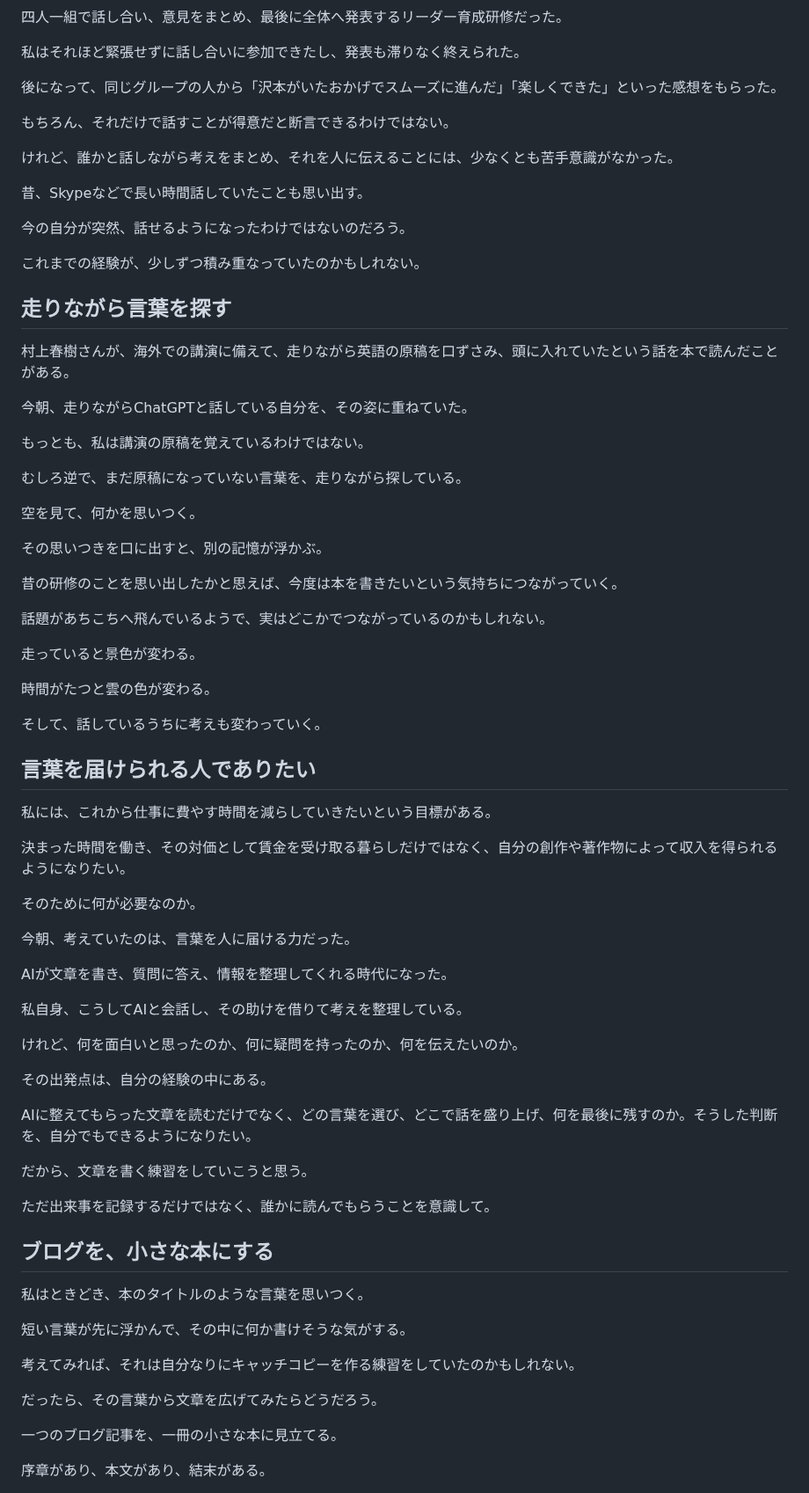
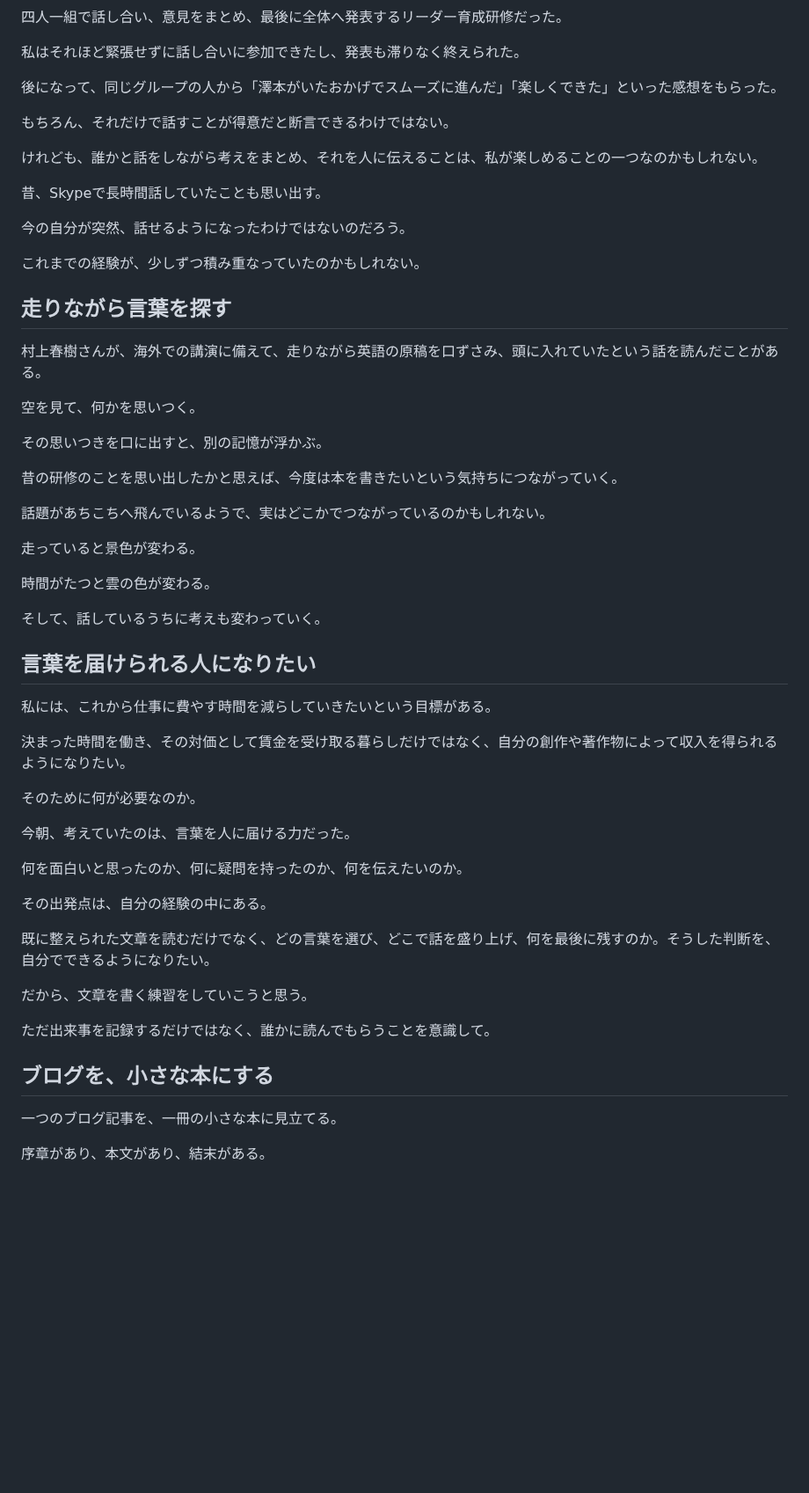
Before and after one commit to sawanoto/sawamoto, a Markdown page: content/writing/while-clouds-change-color.md, the part around one of its changes. Shown at 88% size. Drawn GitHub-style; blank space fills up the shorter version.

```diff
--- a/content/writing/while-clouds-change-color.md
+++ b/content/writing/while-clouds-change-color.md
@@ -49,13 +48,13 @@ Wordなどに、自分の考えをつらつらと書き続けていた時期も
 
 私はそれほど緊張せずに話し合いに参加できたし、発表も滞りなく終えられた。
 
-後になって、同じグループの人から「沢本がいたおかげでスムーズに進んだ」「楽しくできた」といった感想をもらった。
+後になって、同じグループの人から「澤本がいたおかげでスムーズに進んだ」「楽しくできた」といった感想をもらった。
 
 もちろん、それだけで話すことが得意だと断言できるわけではない。
 
-けれど、誰かと話しながら考えをまとめ、それを人に伝えることには、少なくとも苦手意識がなかった。
+けれども、誰かと話をしながら考えをまとめ、それを人に伝えることは、私が楽しめることの一つなのかもしれない。
 
-昔、Skypeなどで長い時間話していたことも思い出す。
+昔、Skypeで長時間話していたことも思い出す。
 
 今の自分が突然、話せるようになったわけではないのだろう。
 
@@ -63,13 +62,7 @@ Wordなどに、自分の考えをつらつらと書き続けていた時期も
 
 ## 走りながら言葉を探す
 
-村上春樹さんが、海外での講演に備えて、走りながら英語の原稿を口ずさみ、頭に入れていたという話を本で読んだことがある。
-
-今朝、走りながらChatGPTと話している自分を、その姿に重ねていた。
-
-もっとも、私は講演の原稿を覚えているわけではない。
-
-むしろ逆で、まだ原稿になっていない言葉を、走りながら探している。
+村上春樹さんが、海外での講演に備えて、走りながら英語の原稿を口ずさみ、頭に入れていたという話を読んだことがある。
 
 空を見て、何かを思いつく。
 
@@ -85,7 +78,7 @@ Wordなどに、自分の考えをつらつらと書き続けていた時期も
 
 そして、話しているうちに考えも変わっていく。
 
-## 言葉を届けられる人でありたい
+## 言葉を届けられる人になりたい
 
 私には、これから仕事に費やす時間を減らしていきたいという目標がある。
 
@@ -95,29 +88,17 @@ Wordなどに、自分の考えをつらつらと書き続けていた時期も
 
 今朝、考えていたのは、言葉を人に届ける力だった。
 
-AIが文章を書き、質問に答え、情報を整理してくれる時代になった。
-
-私自身、こうしてAIと会話し、その助けを借りて考えを整理している。
-
-けれど、何を面白いと思ったのか、何に疑問を持ったのか、何を伝えたいのか。
+何を面白いと思ったのか、何に疑問を持ったのか、何を伝えたいのか。
 
 その出発点は、自分の経験の中にある。
 
-AIに整えてもらった文章を読むだけでなく、どの言葉を選び、どこで話を盛り上げ、何を最後に残すのか。そうした判断を、自分でもできるようになりたい。
+既に整えられた文章を読むだけでなく、どの言葉を選び、どこで話を盛り上げ、何を最後に残すのか。そうした判断を、自分でできるようになりたい。
 
 だから、文章を書く練習をしていこうと思う。
 
 ただ出来事を記録するだけではなく、誰かに読んでもらうことを意識して。
 
 ## ブログを、小さな本にする
-
-私はときどき、本のタイトルのような言葉を思いつく。
-
-短い言葉が先に浮かんで、その中に何か書けそうな気がする。
-
-考えてみれば、それは自分なりにキャッチコピーを作る練習をしていたのかもしれない。
-
-だったら、その言葉から文章を広げてみたらどうだろう。
 
 一つのブログ記事を、一冊の小さな本に見立てる。
 
```
Also changed, not shown: other parts of content/writing/while-clouds-change-color.md (+7 -28 lines).
